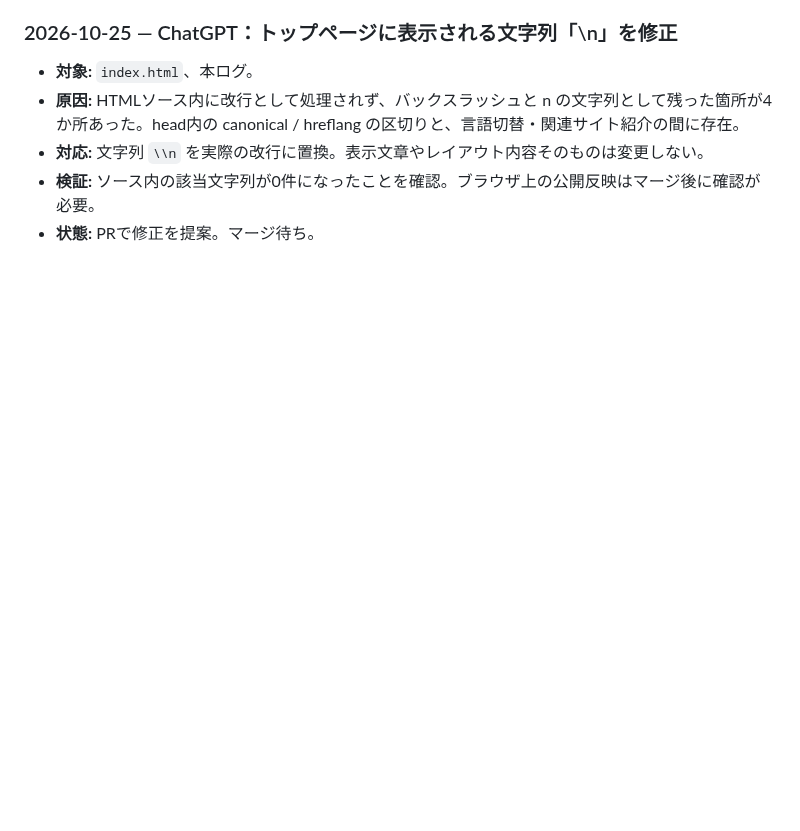
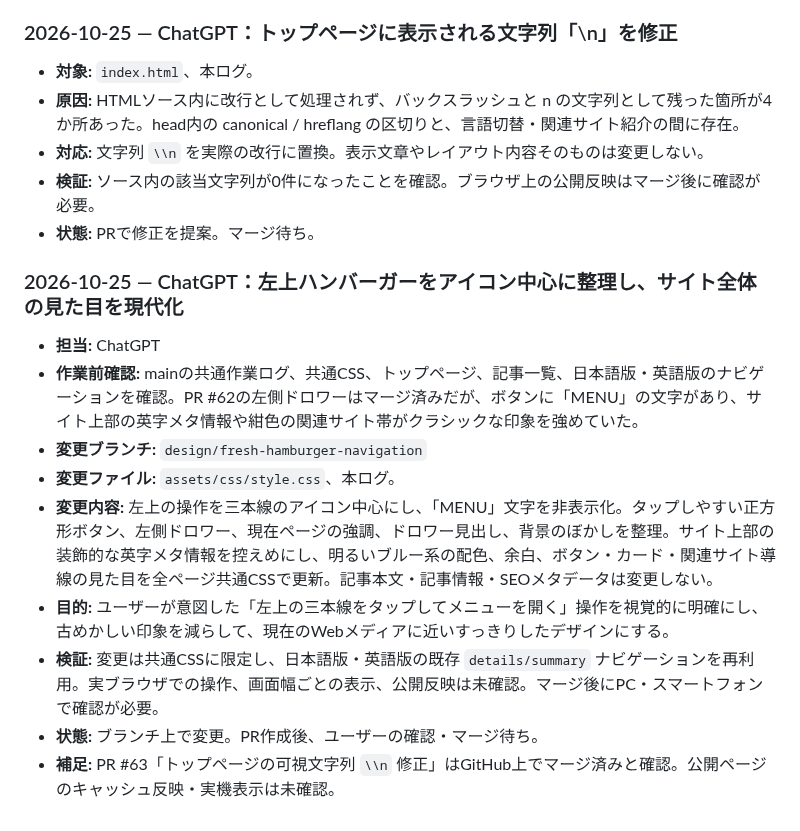
Before and after one commit to teruluce/disney-discovery, a Markdown page: docs/AI_WORK_LOG.md, the part around the change. Drawn GitHub-style; blank space fills up the shorter version.

Commit message:
Document refreshed navigation and visual design

```diff
--- a/docs/AI_WORK_LOG.md
+++ b/docs/AI_WORK_LOG.md
@@ -1085,3 +1085,15 @@
 - **対応:** 文字列 `\\n` を実際の改行に置換。表示文章やレイアウト内容そのものは変更しない。
 - **検証:** ソース内の該当文字列が0件になったことを確認。ブラウザ上の公開反映はマージ後に確認が必要。
 - **状態:** PRで修正を提案。マージ待ち。
+
+
+### 2026-10-25 — ChatGPT：左上ハンバーガーをアイコン中心に整理し、サイト全体の見た目を現代化
+- **担当:** ChatGPT
+- **作業前確認:** mainの共通作業ログ、共通CSS、トップページ、記事一覧、日本語版・英語版のナビゲーションを確認。PR #62の左側ドロワーはマージ済みだが、ボタンに「MENU」の文字があり、サイト上部の英字メタ情報や紺色の関連サイト帯がクラシックな印象を強めていた。
+- **変更ブランチ:** `design/fresh-hamburger-navigation`
+- **変更ファイル:** `assets/css/style.css`、本ログ。
+- **変更内容:** 左上の操作を三本線のアイコン中心にし、「MENU」文字を非表示化。タップしやすい正方形ボタン、左側ドロワー、現在ページの強調、ドロワー見出し、背景のぼかしを整理。サイト上部の装飾的な英字メタ情報を控えめにし、明るいブルー系の配色、余白、ボタン・カード・関連サイト導線の見た目を全ページ共通CSSで更新。記事本文・記事情報・SEOメタデータは変更しない。
+- **目的:** ユーザーが意図した「左上の三本線をタップしてメニューを開く」操作を視覚的に明確にし、古めかしい印象を減らして、現在のWebメディアに近いすっきりしたデザインにする。
+- **検証:** 変更は共通CSSに限定し、日本語版・英語版の既存 `details/summary` ナビゲーションを再利用。実ブラウザでの操作、画面幅ごとの表示、公開反映は未確認。マージ後にPC・スマートフォンで確認が必要。
+- **状態:** ブランチ上で変更。PR作成後、ユーザーの確認・マージ待ち。
+- **補足:** PR #63「トップページの可視文字列 `\\n` 修正」はGitHub上でマージ済みと確認。公開ページのキャッシュ反映・実機表示は未確認。
```
